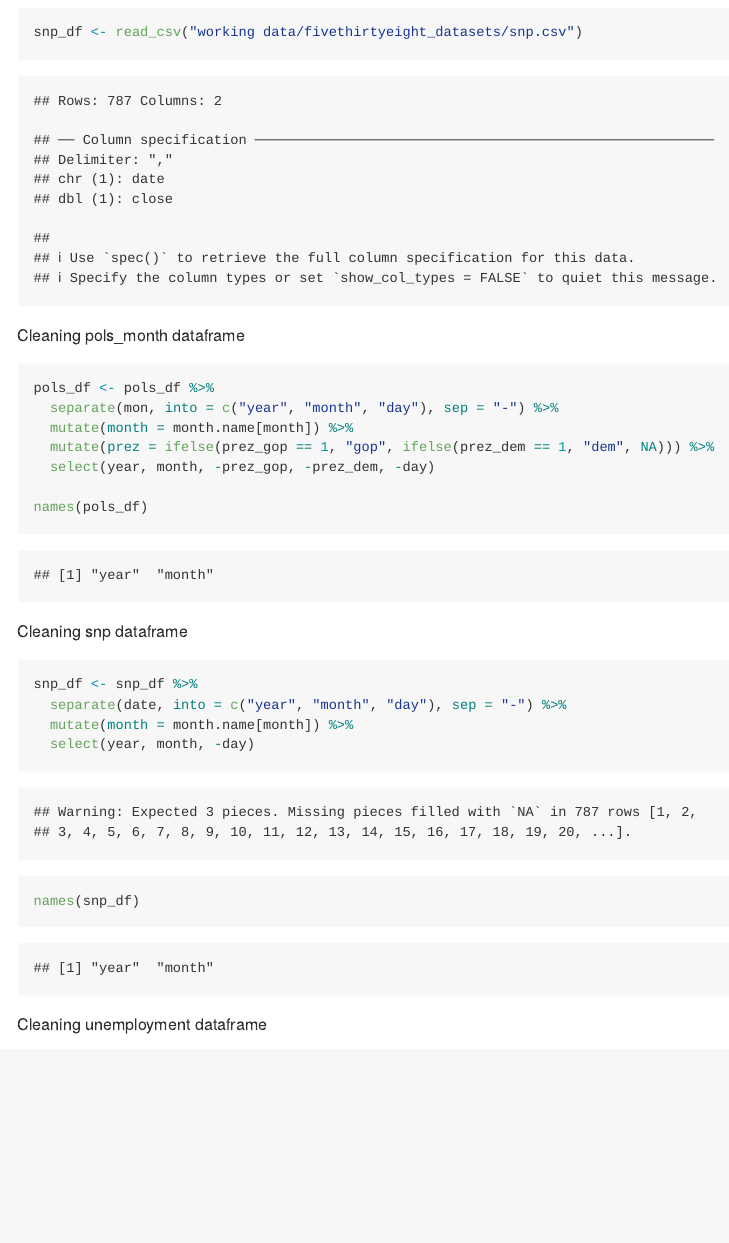
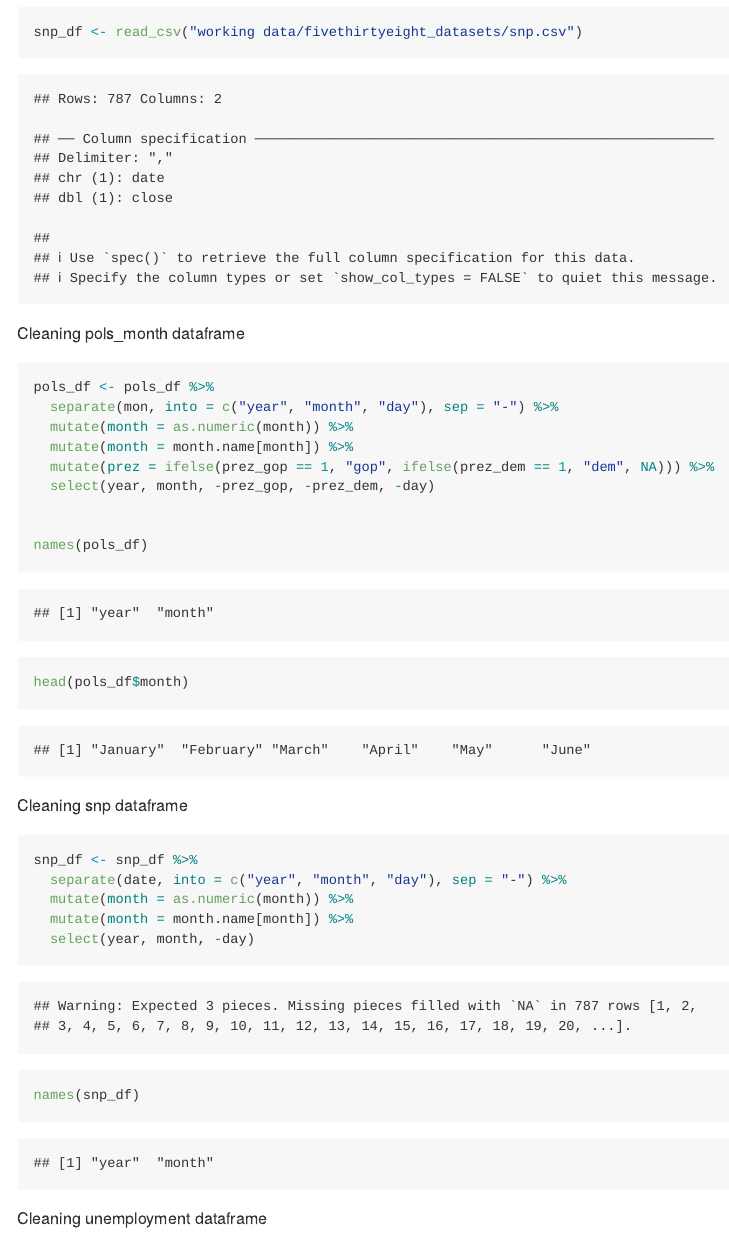
Before and after one commit to gcolleen/p8105_HW2_jgc2157, an R Markdown document (p8105_HW2_jgc2157.Rmd): the page in a window 1100 px wide, from 3500 px down before the commit and from 3570 px down after it, so that both start at the same text. The pictures show the output file p8105_HW2_jgc2157.md that the author committed with the source, drawn offline in the style of GitHub; long lines of code are wrapped.

Commit message:
fixed month for snp

````diff
--- a/p8105_HW2_jgc2157.Rmd
+++ b/p8105_HW2_jgc2157.Rmd
@@ -117,6 +117,7 @@ Cleaning snp dataframe
 ```{r}
 snp_df <- snp_df %>%
   separate(date, into = c("year", "month", "day"), sep = "-") %>%
+  mutate(month = as.numeric(month)) %>%
   mutate(month = month.name[month]) %>%
   select(year, month, -day)
 
````
Also changed, not shown: p8105_HW2_jgc2157.md.
